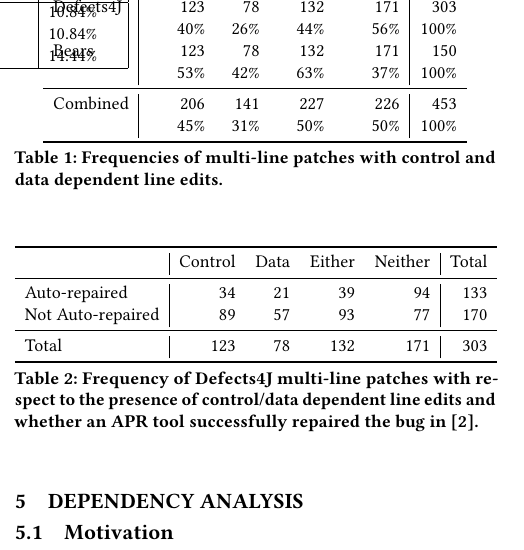
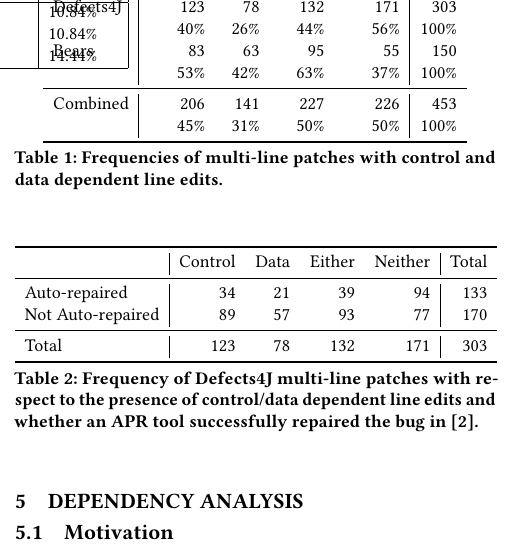
Before and after one commit to squaresLab/MultiEdit_Experiments, a LaTeX paper (paper/fse2020-multi-edit-bugs.tex): part of one column of page 4 of 8, cut so that both start at the same text. Compiled offline with pdfLaTeX.

Commit message:
Oops, inputted wrong data

```diff
--- a/paper/fse2020-multi-edit-bugs.tex
+++ b/paper/fse2020-multi-edit-bugs.tex
@@ -381,7 +381,7 @@ and invocations of getter and setter methods as reads and writes.
 		\midrule
 		Defects4J & 123 & 78 & 132 & 171 & 303 \\
 		& 40\% & 26\% & 44\% & 56\% & 100\% \\
-		Bears & 123 & 78 & 132 & 171 & 150 \\
+		Bears & 83 & 63 & 95 & 55 & 150 \\
 		& 53\% & 42\% & 63\% & 37\% & 100\% \\
 		\midrule
 		Combined & 206 & 141 & 227 & 226 & 453 \\
```
